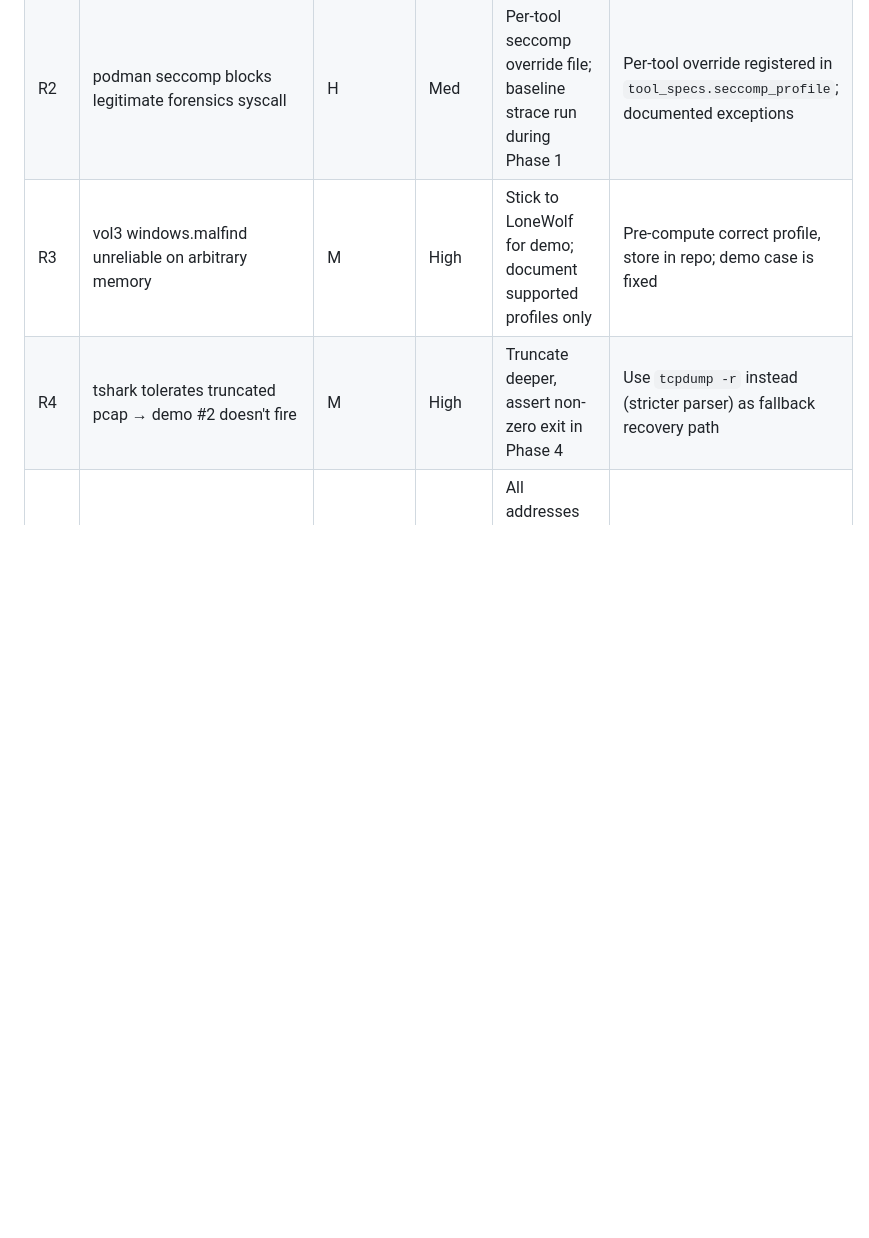
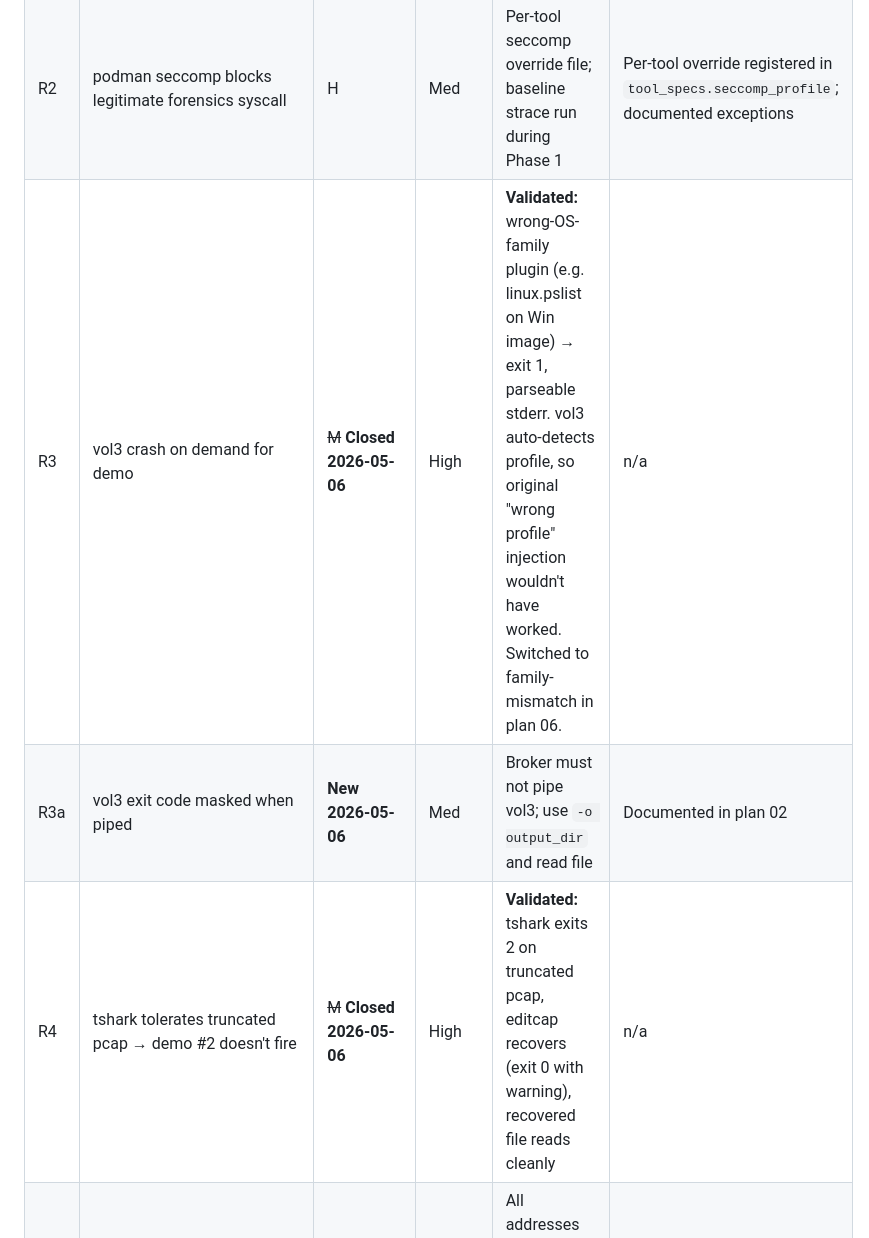
Before and after one commit to WilBtc/find-evil-sleuth, a Markdown page: plans/08-risk-and-rollback.md, the part around the change. GitHub-like rendering; blank space fills up the shorter version.

```diff
--- a/plans/08-risk-and-rollback.md
+++ b/plans/08-risk-and-rollback.md
@@ -4,8 +4,9 @@
 |---|---|---|---|---|---|
 | R1 | Postgres extension version conflict (timescaledb + age + cron) | M | High | Lock all versions in Dockerfile build args; CI smoke job rebuilds image and runs `\dx` check | Pin to known-good combo from compose stack on g1; if AGE breaks, fall back to relational graph (path closures via recursive CTE) — already have schema |
 | R2 | podman seccomp blocks legitimate forensics syscall | H | Med | Per-tool seccomp override file; baseline strace run during Phase 1 | Per-tool override registered in `tool_specs.seccomp_profile`; documented exceptions |
-| R3 | vol3 windows.malfind unreliable on arbitrary memory | M | High | Stick to LoneWolf for demo; document supported profiles only | Pre-compute correct profile, store in repo; demo case is fixed |
-| R4 | tshark tolerates truncated pcap → demo #2 doesn't fire | M | High | Truncate deeper, assert non-zero exit in Phase 4 | Use `tcpdump -r` instead (stricter parser) as fallback recovery path |
+| R3 | vol3 crash on demand for demo | ~~M~~ **Closed 2026-05-06** | High | **Validated:** wrong-OS-family plugin (e.g. linux.pslist on Win image) → exit 1, parseable stderr. vol3 auto-detects profile, so original "wrong profile" injection wouldn't have worked. Switched to family-mismatch in plan 06. | n/a |
+| R3a | vol3 exit code masked when piped | **New 2026-05-06** | Med | Broker must not pipe vol3; use `-o output_dir` and read file | Documented in plan 02 |
+| R4 | tshark tolerates truncated pcap → demo #2 doesn't fire | ~~M~~ **Closed 2026-05-06** | High | **Validated:** tshark exits 2 on truncated pcap, editcap recovers (exit 0 with warning), recovered file reads cleanly | n/a |
 | R5 | Hub IP drift bites again (`feedback_hub_ip_drift.md`) | L | Med | All addresses via `.env` only, single source of truth | Sed-fix script in `scripts/fix-ips.sh` |
 | R6 | Anthropic rate-limit on insa-server-2 mid-run | M | High | Mirror runs to g1 (separate account), proven pattern | Switch driver to g1 with `--remote-host g1.tail` flag |
 | R7 | YouTube processing delay before deadline | M | High | Upload final take ≥24h before deadline | Vimeo backup upload as plan B |
```
Also changed, not shown: plans/02-broker-design.md (+4 -0 lines), plans/06-self-correction-demos.md (+14 -4 lines).
